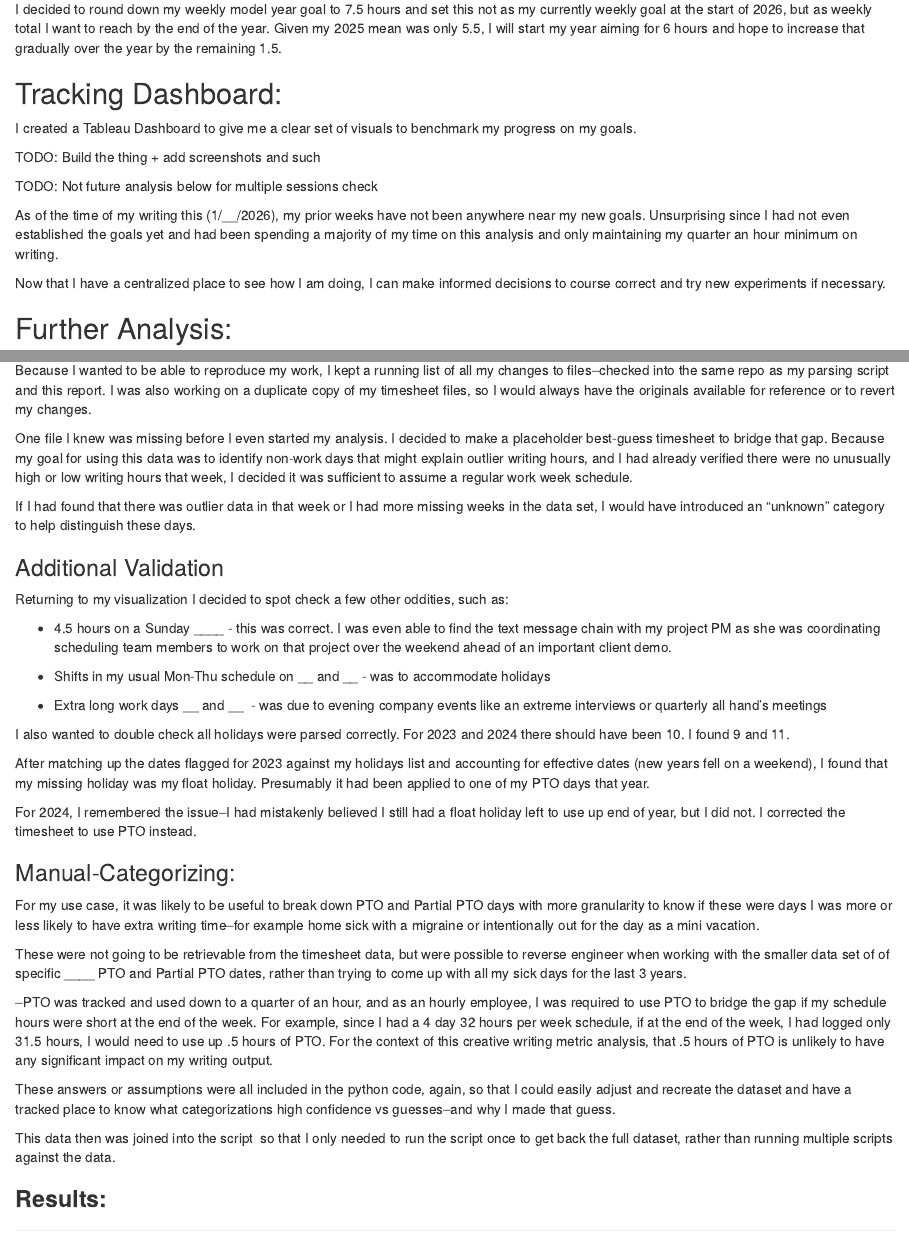
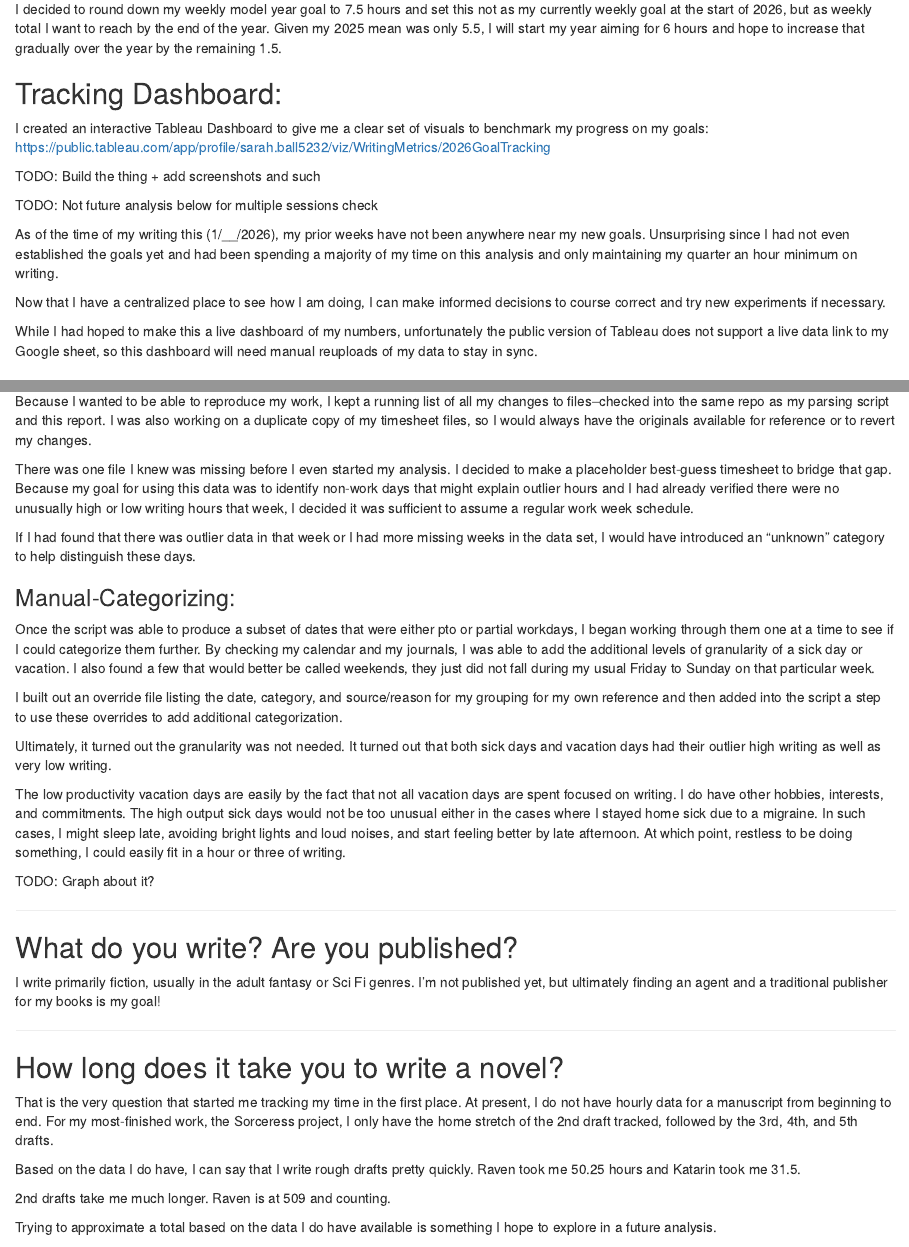
Before and after one commit to snball6/creative-writing-metrics, an R Markdown document (docs/index.Rmd): the page in a window 1100 px wide, from 7260 px down, and a second part further down, joined at a grey line. Rendered offline with R 4.5, knitr and Pandoc, with nearby package versions; some code elsewhere in the file could not run offline.

```diff
--- a/docs/index.Rmd
+++ b/docs/index.Rmd
@@ -822,7 +827,7 @@
 
 ## Tracking Dashboard:
 
-I created a Tableau Dashboard to give me a clear set of visuals to benchmark my progress on my goals.
+I created an interactive Tableau Dashboard to give me a clear set of visuals to benchmark my progress on my goals: <https://public.tableau.com/app/profile/sarah.ball5232/viz/WritingMetrics/2026GoalTracking>
 
 TODO: Build the thing + add screenshots and such
 
@@ -831,6 +836,8 @@
 As of the time of my writing this (1/\_\_/2026), my prior weeks have not been anywhere near my new goals. Unsurprising since I had not even established the goals yet and had been spending a majority of my time on this analysis and only maintaining my quarter an hour minimum on writing.
 
 Now that I have a centralized place to see how I am doing, I can make informed decisions to course correct and try new experiments if necessary.
+
+While I had hoped to make this a live dashboard of my numbers, unfortunately the public version of Tableau does not support a live data link to my Google sheet, so this dashboard will need manual reuploads of my data to stay in sync.
 
 ## Further Analysis:
 
@@ -956,39 +961,21 @@
 
 Because I wanted to be able to reproduce my work, I kept a running list of all my changes to files–checked into the same repo as my parsing script and this report. I was also working on a duplicate copy of my timesheet files, so I would always have the originals available for reference or to revert my changes.
 
-One file I knew was missing before I even started my analysis. I decided to make a placeholder best-guess timesheet to bridge that gap. Because my goal for using this data was to identify non-work days that might explain outlier writing hours, and I had already verified there were no unusually high or low writing hours that week, I decided it was sufficient to assume a regular work week schedule.
+There was one file I knew was missing before I even started my analysis. I decided to make a placeholder best-guess timesheet to bridge that gap. Because my goal for using this data was to identify non-work days that might explain outlier hours and I had already verified there were no unusually high or low writing hours that week, I decided it was sufficient to assume a regular work week schedule.
 
 If I had found that there was outlier data in that week or I had more missing weeks in the data set, I would have introduced an "unknown" category to help distinguish these days.
 
-### Additional Validation
-
-Returning to my visualization I decided to spot check a few other oddities, such as:
-
--   4.5 hours on a Sunday \_\_\_\_ - this was correct. I was even able to find the text message chain with my project PM as she was coordinating scheduling team members to work on that project over the weekend ahead of an important client demo.
-
--   Shifts in my usual Mon-Thu schedule on \_\_ and \_\_ - was to accommodate holidays
-
--   Extra long work days \_\_ and \_\_  - was due to evening company events like an extreme interviews or quarterly all hand's meetings
-
-I also wanted to double check all holidays were parsed correctly. For 2023 and 2024 there should have been 10. I found 9 and 11.
-
-After matching up the dates flagged for 2023 against my holidays list and accounting for effective dates (new years fell on a weekend), I found that my missing holiday was my float holiday. Presumably it had been applied to one of my PTO days that year.
-
-For 2024, I remembered the issue--I had mistakenly believed I still had a float holiday left to use up end of year, but I did not. I corrected the timesheet to use PTO instead.
-
 ### Manual-Categorizing:
 
-For my use case, it was likely to be useful to break down PTO and Partial PTO days with more granularity to know if these were days I was more or less likely to have extra writing time--for example home sick with a migraine or intentionally out for the day as a mini vacation.
+Once the script was able to produce a subset of dates that were either pto or partial workdays, I began working through them one at a time to see if I could categorize them further. By checking my calendar and my journals, I was able to add the additional levels of granularity of a sick day or vacation. I also found a few that would better be called weekends, they just did not fall during my usual Friday to Sunday on that particular week.
 
-These were not going to be retrievable from the timesheet data, but were possible to reverse engineer when working with the smaller data set of of specific \_\_\_\_ PTO and Partial PTO dates, rather than trying to come up with all my sick days for the last 3 years.
+I built out an override file listing the date, category, and source/reason for my grouping for my own reference and then added into the script a step to use these overrides to add additional categorization.
 
---PTO was tracked and used down to a quarter of an hour, and as an hourly employee, I was required to use PTO to bridge the gap if my schedule hours were short at the end of the week. For example, since I had a 4 day 32 hours per week schedule, if at the end of the week, I had logged only 31.5 hours, I would need to use up .5 hours of PTO. For the context of this creative writing metric analysis, that .5 hours of PTO is unlikely to have any significant impact on my writing output.
+Ultimately, it turned out the granularity was not needed. It turned out that both sick days and vacation days had their outlier high writing as well as very low writing.
 
-These answers or assumptions were all included in the python code, again, so that I could easily adjust and recreate the dataset and have a tracked place to know what categorizations high confidence vs guesses--and why I made that guess.
+The low productivity vacation days are easily by the fact that not all vacation days are spent focused on writing. I do have other hobbies, interests, and commitments. The high output sick days would not be too unusual either in the cases where I stayed home sick due to a migraine. In such cases, I might sleep late, avoiding bright lights and loud noises, and start feeling better by late afternoon. At which point, restless to be doing something, I could easily fit in a hour or three of writing.
 
-This data then was joined into the script  so that I only needed to run the script once to get back the full dataset, rather than running multiple scripts against the data.
-
-### **Results:**
+TODO: Graph about it?
 
 ------------------------------------------------------------------------
 
```
Also changed, not shown: docs/index.Rmd (17 more changed lines), 1 other file.
